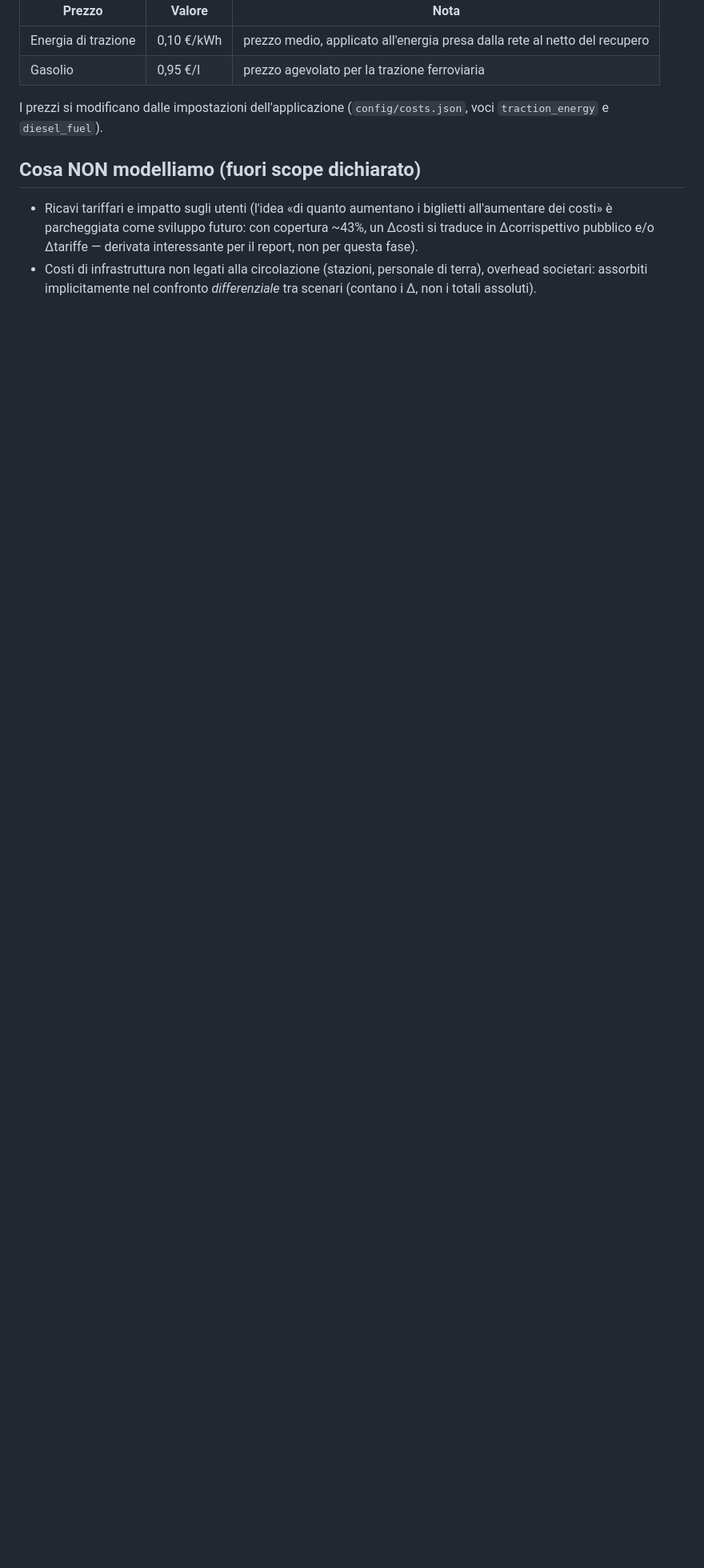
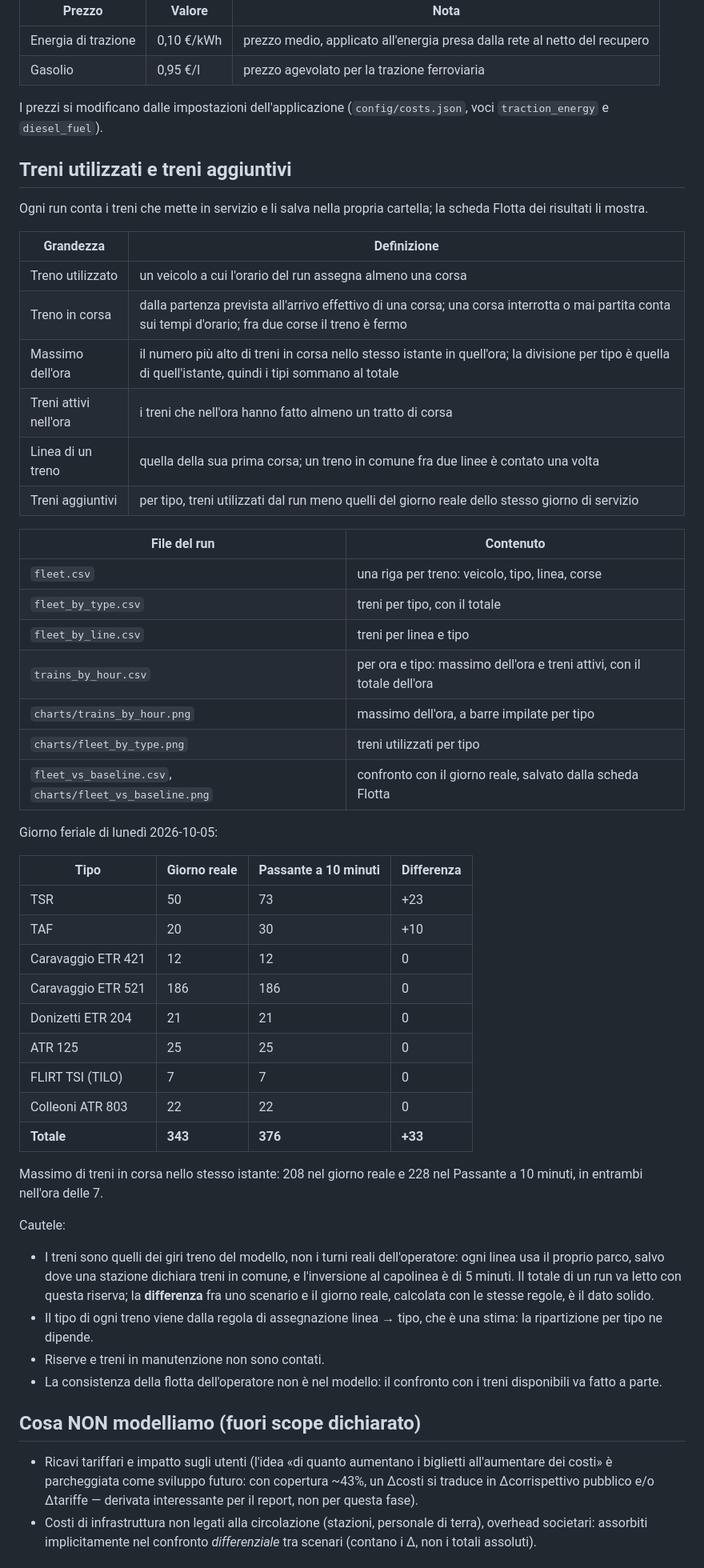
Before and after one commit to fabiocompagnoni/milan_railway_network_simulation, a Markdown page: docs/network/costi-trasporto-ferroviario.md, the part around the change. Shown at 80% size. Drawn GitHub-style; blank space fills up the shorter version.

Commit message:
docs: define the trains used and the trains added by a scenario

```diff
--- a/docs/network/costi-trasporto-ferroviario.md
+++ b/docs/network/costi-trasporto-ferroviario.md
@@ -77,6 +77,60 @@ Regole del costo simulato:
 I prezzi si modificano dalle impostazioni dell'applicazione
 (`config/costs.json`, voci `traction_energy` e `diesel_fuel`).
 
+## Treni utilizzati e treni aggiuntivi
+
+Ogni run conta i treni che mette in servizio e li salva nella propria cartella; la scheda Flotta dei risultati li mostra.
+
+| Grandezza | Definizione |
+|---|---|
+| Treno utilizzato | un veicolo a cui l'orario del run assegna almeno una corsa |
+| Treno in corsa | dalla partenza prevista all'arrivo effettivo di una corsa; una corsa interrotta o mai partita conta sui tempi d'orario; fra due corse il treno è fermo |
+| Massimo dell'ora | il numero più alto di treni in corsa nello stesso istante in quell'ora; la divisione per tipo è quella di quell'istante, quindi i tipi sommano al totale |
+| Treni attivi nell'ora | i treni che nell'ora hanno fatto almeno un tratto di corsa |
+| Linea di un treno | quella della sua prima corsa; un treno in comune fra due linee è contato una volta |
+| Treni aggiuntivi | per tipo, treni utilizzati dal run meno quelli del giorno reale dello stesso giorno di servizio |
+
+| File del run | Contenuto |
+|---|---|
+| `fleet.csv` | una riga per treno: veicolo, tipo, linea, corse |
+| `fleet_by_type.csv` | treni per tipo, con il totale |
+| `fleet_by_line.csv` | treni per linea e tipo |
+| `trains_by_hour.csv` | per ora e tipo: massimo dell'ora e treni attivi, con il totale dell'ora |
+| `charts/trains_by_hour.png` | massimo dell'ora, a barre impilate per tipo |
+| `charts/fleet_by_type.png` | treni utilizzati per tipo |
+| `fleet_vs_baseline.csv`, `charts/fleet_vs_baseline.png` | confronto con il giorno reale, salvato dalla scheda Flotta |
+
+Giorno feriale di lunedì 2026-10-05:
+
+| Tipo | Giorno reale | Passante a 10 minuti | Differenza |
+|---|---|---|---|
+| TSR | 50 | 73 | +23 |
+| TAF | 20 | 30 | +10 |
+| Caravaggio ETR 421 | 12 | 12 | 0 |
+| Caravaggio ETR 521 | 186 | 186 | 0 |
+| Donizetti ETR 204 | 21 | 21 | 0 |
+| ATR 125 | 25 | 25 | 0 |
+| FLIRT TSI (TILO) | 7 | 7 | 0 |
+| Colleoni ATR 803 | 22 | 22 | 0 |
+| **Totale** | **343** | **376** | **+33** |
+
+Massimo di treni in corsa nello stesso istante: 208 nel giorno reale e 228
+nel Passante a 10 minuti, in entrambi nell'ora delle 7.
+
+Cautele:
+
+- I treni sono quelli dei giri treno del modello, non i turni reali
+  dell'operatore: ogni linea usa il proprio parco, salvo dove una stazione
+  dichiara treni in comune, e l'inversione al capolinea è di 5 minuti. Il
+  totale di un run va letto con questa riserva; la **differenza** fra uno
+  scenario e il giorno reale, calcolata con le stesse regole, è il dato
+  solido.
+- Il tipo di ogni treno viene dalla regola di assegnazione linea → tipo, che
+  è una stima: la ripartizione per tipo ne dipende.
+- Riserve e treni in manutenzione non sono contati.
+- La consistenza della flotta dell'operatore non è nel modello: il confronto
+  con i treni disponibili va fatto a parte.
+
 ## Cosa NON modelliamo (fuori scope dichiarato)
 
 - Ricavi tariffari e impatto sugli utenti (l'idea «di quanto aumentano i
```
